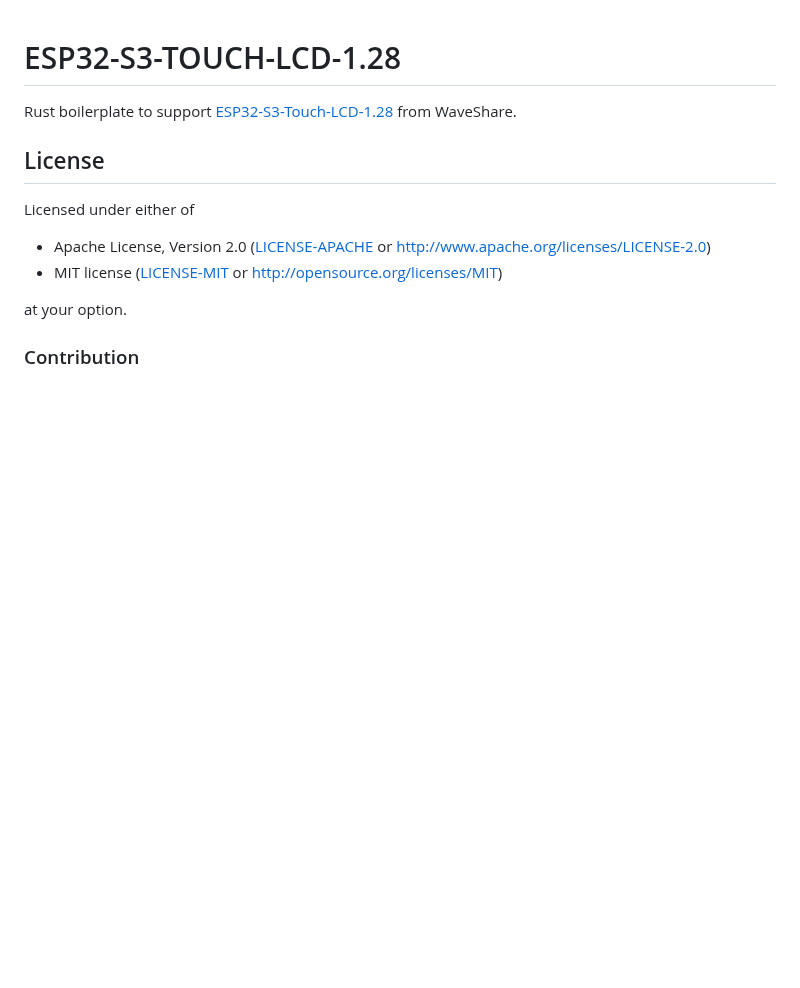
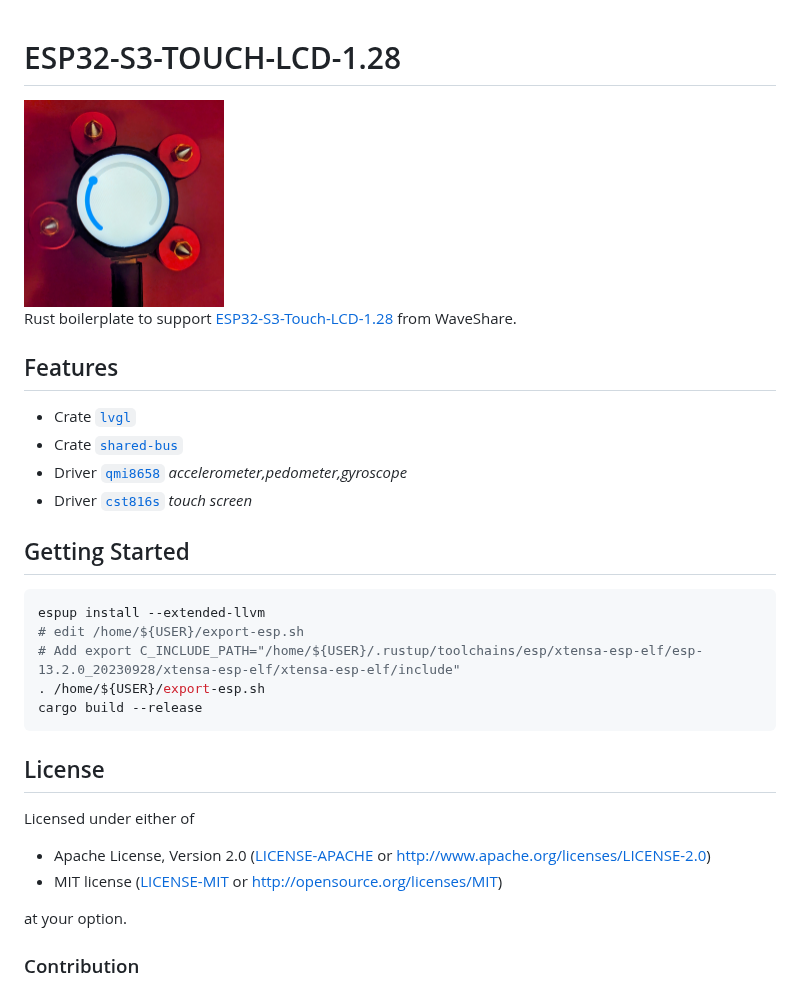
Before and after one commit to IniterWorker/esp32-s3-touch-lcd-1-28, a Markdown page: README.md, the part around the change. Rendered like a GitHub page; pictures changed too: images/picture.jpg (added); blank space fills up the shorter version.

````diff
--- a/README.md
+++ b/README.md
@@ -1,6 +1,26 @@
 # ESP32-S3-TOUCH-LCD-1.28
 
+<img src="./images/picture.jpg" width="200" alt="ESP32-S3-TOUCH-LCD-1.28" align="center">
+
 Rust boilerplate to support [ESP32-S3-Touch-LCD-1.28](https://www.waveshare.com/wiki/ESP32-S3-Touch-LCD-1.28) from WaveShare.
+
+## Features
+
+* Crate [`lvgl`](https://github.com/lvgl/lv_binding_rust)
+* Crate [`shared-bus`](https://github.com/Rahix/shared-bus)
+* Driver [`qmi8658`](https://github.com/IniterWorker/qmi8658) _accelerometer,pedometer,gyroscope_
+* Driver [`cst816s`](https://github.com/IniterWorker/cst816s) _touch screen_
+
+## Getting Started
+
+```bash
+espup install --extended-llvm
+# edit /home/${USER}/export-esp.sh
+# Add export C_INCLUDE_PATH="/home/${USER}/.rustup/toolchains/esp/xtensa-esp-elf/esp-13.2.0_20230928/xtensa-esp-elf/xtensa-esp-elf/include"
+. /home/${USER}/export-esp.sh
+cargo build --release
+```
+
 
 ## License
 
````
Also changed, not shown: 11 other files.
